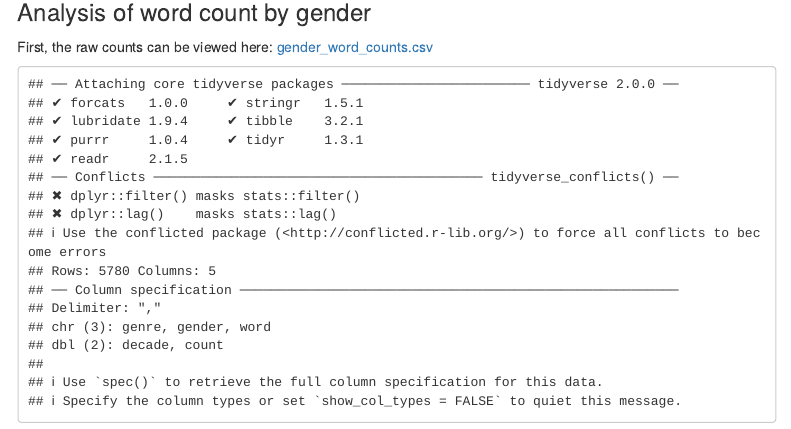
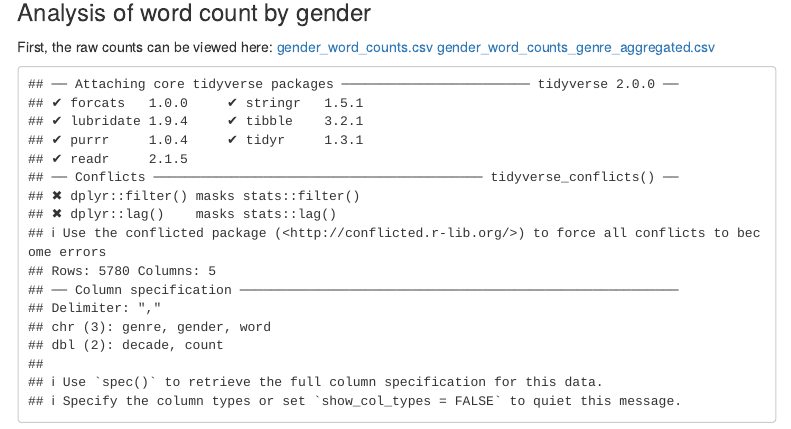
Before and after one commit to nelariddle/histembeddingsgender, an R Markdown document (histembeddingsGender.Rmd): the page in a window 1100 px wide, from 11960 px down. Rendered offline with R 4.5, knitr and Pandoc, with nearby package versions; some code elsewhere in the file could not run offline; menus at the side of the page are left out.

Commit message:
csv of counts

````diff
--- a/histembeddingsGender.Rmd
+++ b/histembeddingsGender.Rmd
@@ -877,6 +877,8 @@ plot_multiple_ts(men_women_agentic_communal_ts)
 
 First, the raw counts can be viewed here:
 [gender_word_counts.csv](gender_word_counts.csv)
+[gender_word_counts_genre_aggregated.csv](gender_word_counts_genre_aggregated.csv)
+
 ```{r combineByGenre, warning=FALSE, echo=FALSE, fig.show="hide"}
 library(dplyr)
 
````
Also changed, not shown: histembeddingsGender.html, overall_results.xlsx, overall_results_averages.xlsx.
